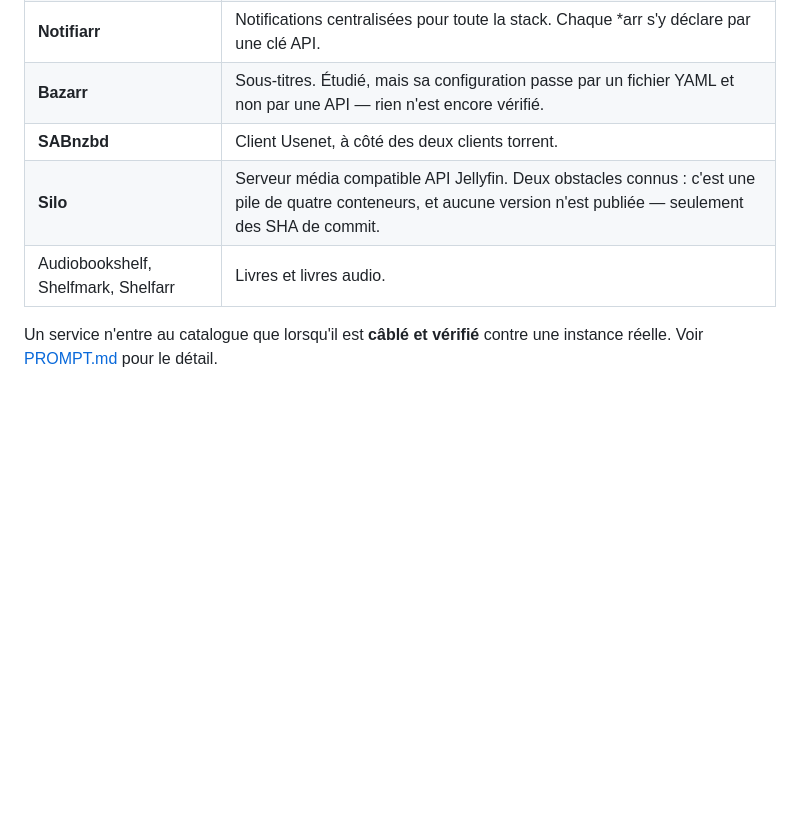
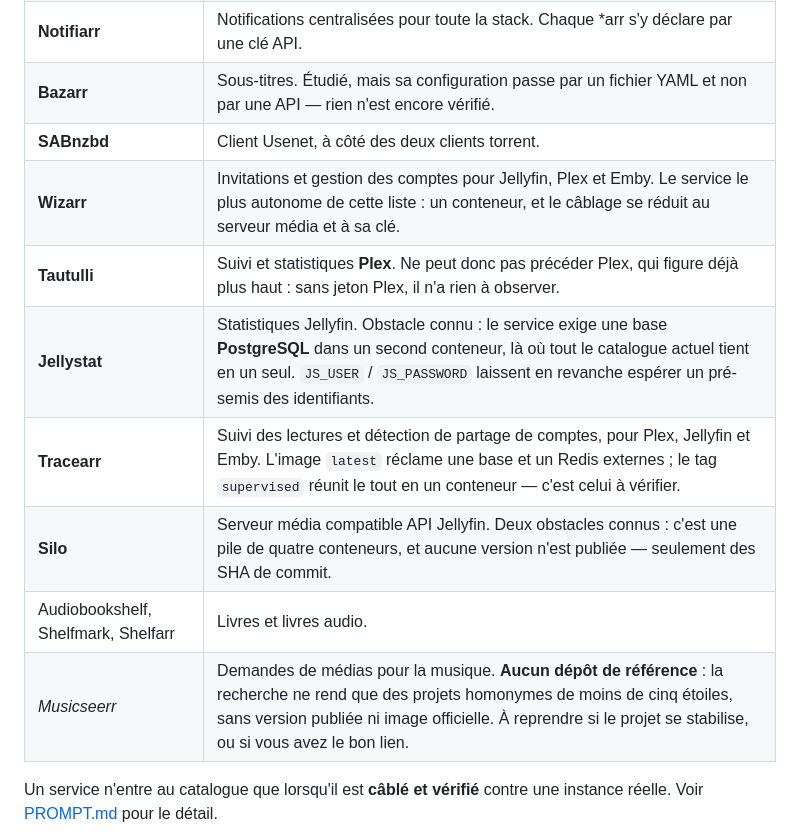
Before and after one commit to yannickuhrig1/arrsenal, a Markdown page: README.md, the part around the change. GitHub-like rendering; blank space fills up the shorter version.

Commit message:
Cinq services de plus a la feuille de route
Demandes : Musicseerr, Wizarr, Tautulli, Jellystat et Tracearr. Chacun a ete
verifie avant d'etre inscrit, et l'obstacle reel est nomme plutot que devine.

- Wizarr : wizarrrr/wizarr, 3175 etoiles, v2026.9.0 publiee hier. Attention au
  piege : wizarrrrr/wizarr (un « r » de plus) se dit « Official Home » mais n'a
  plus recu un commit depuis avril 2025. Le vivant est celui a quatre « r ».
- Tautulli : Tautulli/Tautulli, v2.18.1. Il observe PLEX : il ne peut donc pas
  precer Plex, deja inscrit plus haut.
- Jellystat : CyferShepard/Jellystat, v1.1.11. Son docker-compose officiel
  impose un conteneur PostgreSQL, la ou tout le catalogue actuel tient en un
  seul service.
- Tracearr : connorgallopo/Tracearr, v2.2.3. L'image `latest` reclame une base
  ET un Redis externes ; le tag `supervised` reunit le tout en un conteneur.
- Musicseerr : aucun depot de reference. La recherche ne rend que des homonymes
  sous cinq etoiles, sans release ni image officielle. Inscrit en italique avec
  ce constat, plutot que presente comme l'egal des quatre autres.

```diff
--- a/README.md
+++ b/README.md
@@ -454,8 +454,13 @@ Versions testées : voir [docs/COMPATIBILITY.md](docs/COMPATIBILITY.md).
 | **Notifiarr** | Notifications centralisées pour toute la stack. Chaque *arr s'y déclare par une clé API. |
 | **Bazarr** | Sous-titres. Étudié, mais sa configuration passe par un fichier YAML et non par une API — rien n'est encore vérifié. |
 | **SABnzbd** | Client Usenet, à côté des deux clients torrent. |
+| **Wizarr** | Invitations et gestion des comptes pour Jellyfin, Plex et Emby. Le service le plus autonome de cette liste : un conteneur, et le câblage se réduit au serveur média et à sa clé. |
+| **Tautulli** | Suivi et statistiques **Plex**. Ne peut donc pas précéder Plex, qui figure déjà plus haut : sans jeton Plex, il n'a rien à observer. |
+| **Jellystat** | Statistiques Jellyfin. Obstacle connu : le service exige une base **PostgreSQL** dans un second conteneur, là où tout le catalogue actuel tient en un seul. `JS_USER` / `JS_PASSWORD` laissent en revanche espérer un pré-semis des identifiants. |
+| **Tracearr** | Suivi des lectures et détection de partage de comptes, pour Plex, Jellyfin et Emby. L'image `latest` réclame une base et un Redis externes ; le tag `supervised` réunit le tout en un conteneur — c'est celui à vérifier. |
 | **Silo** | Serveur média compatible API Jellyfin. Deux obstacles connus : c'est une pile de quatre conteneurs, et aucune version n'est publiée — seulement des SHA de commit. |
 | Audiobookshelf, Shelfmark, Shelfarr | Livres et livres audio. |
+| *Musicseerr* | Demandes de médias pour la musique. **Aucun dépôt de référence** : la recherche ne rend que des projets homonymes de moins de cinq étoiles, sans version publiée ni image officielle. À reprendre si le projet se stabilise, ou si vous avez le bon lien. |
 
 Un service n'entre au catalogue que lorsqu'il est **câblé et vérifié** contre une
 instance réelle. Voir [PROMPT.md](PROMPT.md) pour le détail.
```
